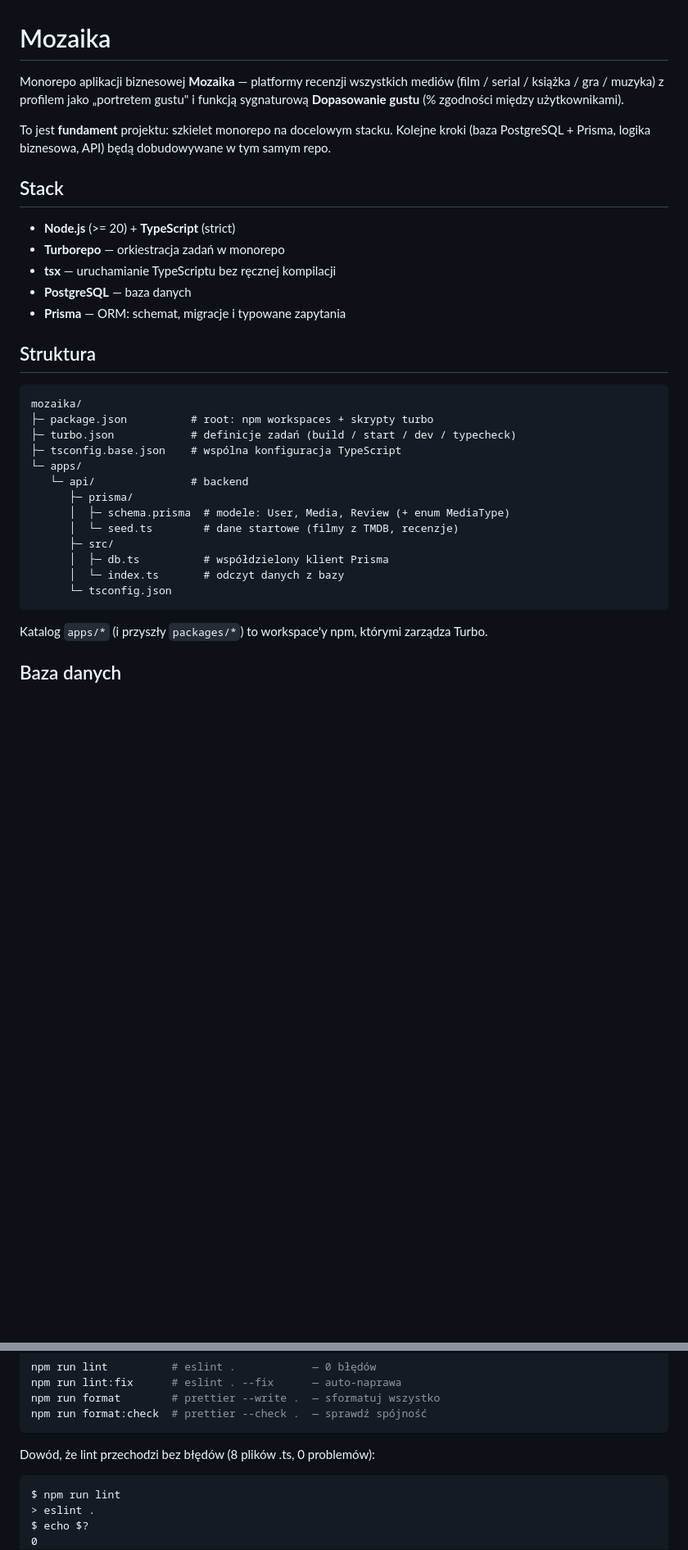
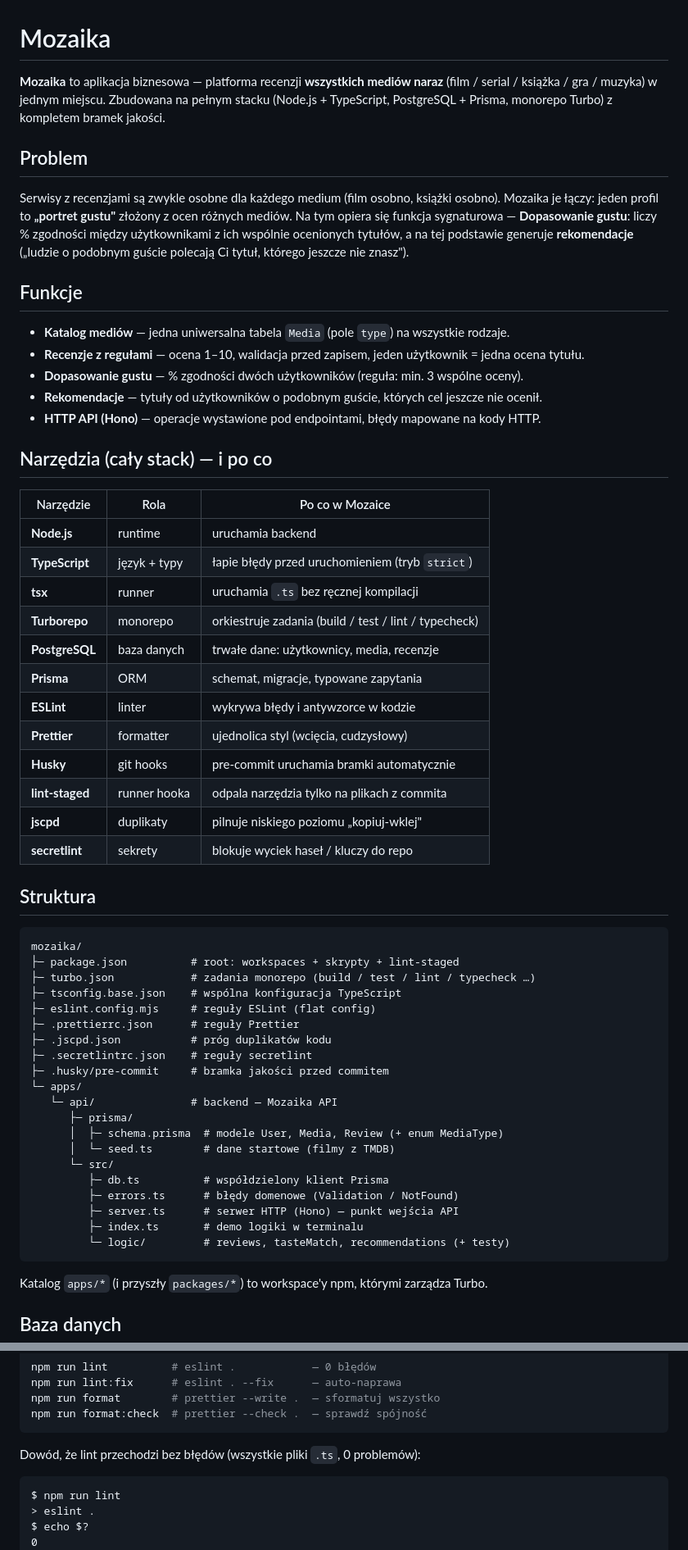
Before and after one commit to gabipaw/mozaika, a Markdown page: README.md, 2 parts joined by grey strips. Shown at 82% size. Rendered like a GitHub page; blank space fills up the shorter version.

Commit message:
docs: finalne README projektu koncowego
- sekcje Problem + Funkcje (co apka rozwiazuje)
- tabela calego stacku (11 narzedzi) z opisem po co kazde
- zaktualizowana struktura (logic/, server.ts, pliki konfig) i opis npm start (serwer)

````diff
--- a/README.md
+++ b/README.md
@@ -1,36 +1,65 @@
 # Mozaika
 
-Monorepo aplikacji biznesowej **Mozaika** — platformy recenzji wszystkich mediów
-(film / serial / książka / gra / muzyka) z profilem jako „portretem gustu" i funkcją
-sygnaturową **Dopasowanie gustu** (% zgodności między użytkownikami).
+**Mozaika** to aplikacja biznesowa — platforma recenzji **wszystkich mediów naraz**
+(film / serial / książka / gra / muzyka) w jednym miejscu. Zbudowana na pełnym stacku
+(Node.js + TypeScript, PostgreSQL + Prisma, monorepo Turbo) z kompletem bramek jakości.
 
-To jest **fundament** projektu: szkielet monorepo na docelowym stacku. Kolejne kroki
-(baza PostgreSQL + Prisma, logika biznesowa, API) będą dobudowywane w tym samym repo.
+## Problem
 
-## Stack
+Serwisy z recenzjami są zwykle osobne dla każdego medium (film osobno, książki osobno).
+Mozaika je łączy: jeden profil to **„portret gustu"** złożony z ocen różnych mediów.
+Na tym opiera się funkcja sygnaturowa — **Dopasowanie gustu**: liczy % zgodności między
+użytkownikami z ich wspólnie ocenionych tytułów, a na tej podstawie generuje
+**rekomendacje** („ludzie o podobnym guście polecają Ci tytuł, którego jeszcze nie znasz").
 
-- **Node.js** (>= 20) + **TypeScript** (strict)
-- **Turborepo** — orkiestracja zadań w monorepo
-- **tsx** — uruchamianie TypeScriptu bez ręcznej kompilacji
-- **PostgreSQL** — baza danych
-- **Prisma** — ORM: schemat, migracje i typowane zapytania
+## Funkcje
+
+- **Katalog mediów** — jedna uniwersalna tabela `Media` (pole `type`) na wszystkie rodzaje.
+- **Recenzje z regułami** — ocena 1–10, walidacja przed zapisem, jeden użytkownik = jedna ocena tytułu.
+- **Dopasowanie gustu** — % zgodności dwóch użytkowników (reguła: min. 3 wspólne oceny).
+- **Rekomendacje** — tytuły od użytkowników o podobnym guście, których cel jeszcze nie ocenił.
+- **HTTP API (Hono)** — operacje wystawione pod endpointami, błędy mapowane na kody HTTP.
+
+## Narzędzia (cały stack) — i po co
+
+| Narzędzie       | Rola         | Po co w Mozaice                                       |
+| --------------- | ------------ | ----------------------------------------------------- |
+| **Node.js**     | runtime      | uruchamia backend                                     |
+| **TypeScript**  | język + typy | łapie błędy przed uruchomieniem (tryb `strict`)       |
+| **tsx**         | runner       | uruchamia `.ts` bez ręcznej kompilacji                |
+| **Turborepo**   | monorepo     | orkiestruje zadania (build / test / lint / typecheck) |
+| **PostgreSQL**  | baza danych  | trwałe dane: użytkownicy, media, recenzje             |
+| **Prisma**      | ORM          | schemat, migracje, typowane zapytania                 |
+| **ESLint**      | linter       | wykrywa błędy i antywzorce w kodzie                   |
+| **Prettier**    | formatter    | ujednolica styl (wcięcia, cudzysłowy)                 |
+| **Husky**       | git hooks    | pre-commit uruchamia bramki automatycznie             |
+| **lint-staged** | runner hooka | odpala narzędzia tylko na plikach z commita           |
+| **jscpd**       | duplikaty    | pilnuje niskiego poziomu „kopiuj-wklej"               |
+| **secretlint**  | sekrety      | blokuje wyciek haseł / kluczy do repo                 |
 
 ## Struktura
 
 ```
 mozaika/
-├─ package.json          # root: npm workspaces + skrypty turbo
-├─ turbo.json            # definicje zadań (build / start / dev / typecheck)
+├─ package.json          # root: workspaces + skrypty + lint-staged
+├─ turbo.json            # zadania monorepo (build / test / lint / typecheck …)
 ├─ tsconfig.base.json    # wspólna konfiguracja TypeScript
+├─ eslint.config.mjs     # reguły ESLint (flat config)
+├─ .prettierrc.json      # reguły Prettier
+├─ .jscpd.json           # próg duplikatów kodu
+├─ .secretlintrc.json    # reguły secretlint
+├─ .husky/pre-commit     # bramka jakości przed commitem
 └─ apps/
-   └─ api/               # backend
+   └─ api/               # backend — Mozaika API
       ├─ prisma/
-      │  ├─ schema.prisma  # modele: User, Media, Review (+ enum MediaType)
-      │  └─ seed.ts        # dane startowe (filmy z TMDB, recenzje)
-      ├─ src/
-      │  ├─ db.ts          # współdzielony klient Prisma
-      │  └─ index.ts       # odczyt danych z bazy
-      └─ tsconfig.json
+      │  ├─ schema.prisma  # modele User, Media, Review (+ enum MediaType)
+      │  └─ seed.ts        # dane startowe (filmy z TMDB)
+      └─ src/
+         ├─ db.ts          # współdzielony klient Prisma
+         ├─ errors.ts      # błędy domenowe (Validation / NotFound)
+         ├─ server.ts      # serwer HTTP (Hono) — punkt wejścia API
+         ├─ index.ts       # demo logiki w terminalu
+         └─ logic/         # reviews, tasteMatch, recommendations (+ testy)
 ```
 
 Katalog `apps/*` (i przyszły `packages/*`) to workspace'y npm, którymi zarządza Turbo.
@@ -86,7 +115,7 @@ npm run format        # prettier --write .  — sformatuj wszystko
 npm run format:check  # prettier --check .  — sprawdź spójność
 ```
 
-Dowód, że lint przechodzi bez błędów (8 plików .ts, 0 problemów):
+Dowód, że lint przechodzi bez błędów (wszystkie pliki `.ts`, 0 problemów):
 
 ```
 $ npm run lint
````
Also changed, not shown: other parts of README.md (+10 -6 lines).
